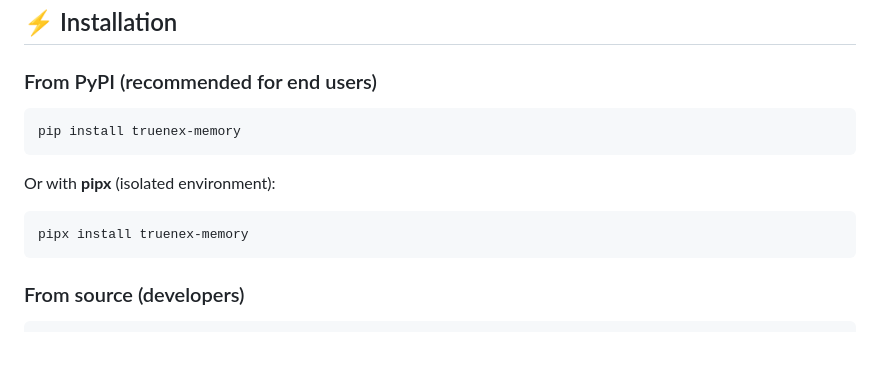
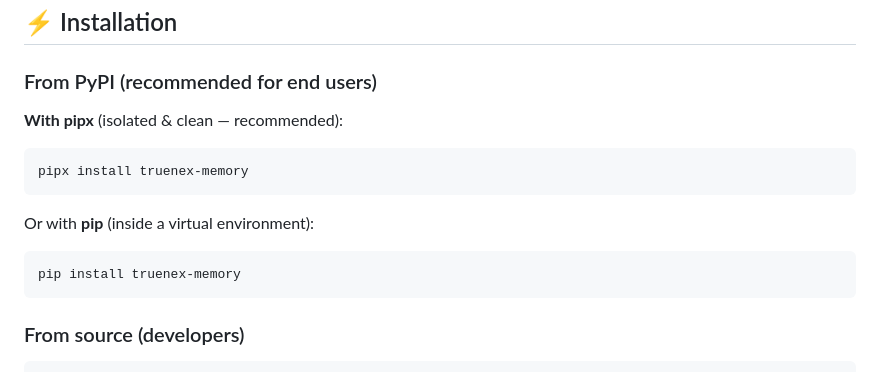
Before and after one commit to marcomnit/truenex-memory, a Markdown page: README.md, the part around the change. Drawn GitHub-style; blank space fills up the shorter version.

````diff
--- a/README.md
+++ b/README.md
@@ -78,14 +78,16 @@ governance. They must remain opt-in and must not lock local data.
 
 ### From PyPI (recommended for end users)
 
-```bash
-pip install truenex-memory
-```
-
-Or with **pipx** (isolated environment):
+**With pipx** (isolated & clean — recommended):
 
 ```bash
 pipx install truenex-memory
+```
+
+Or with **pip** (inside a virtual environment):
+
+```bash
+pip install truenex-memory
 ```
 
 ### From source (developers)
````
Also changed, not shown: docs/installation.md (+7 -5 lines).
